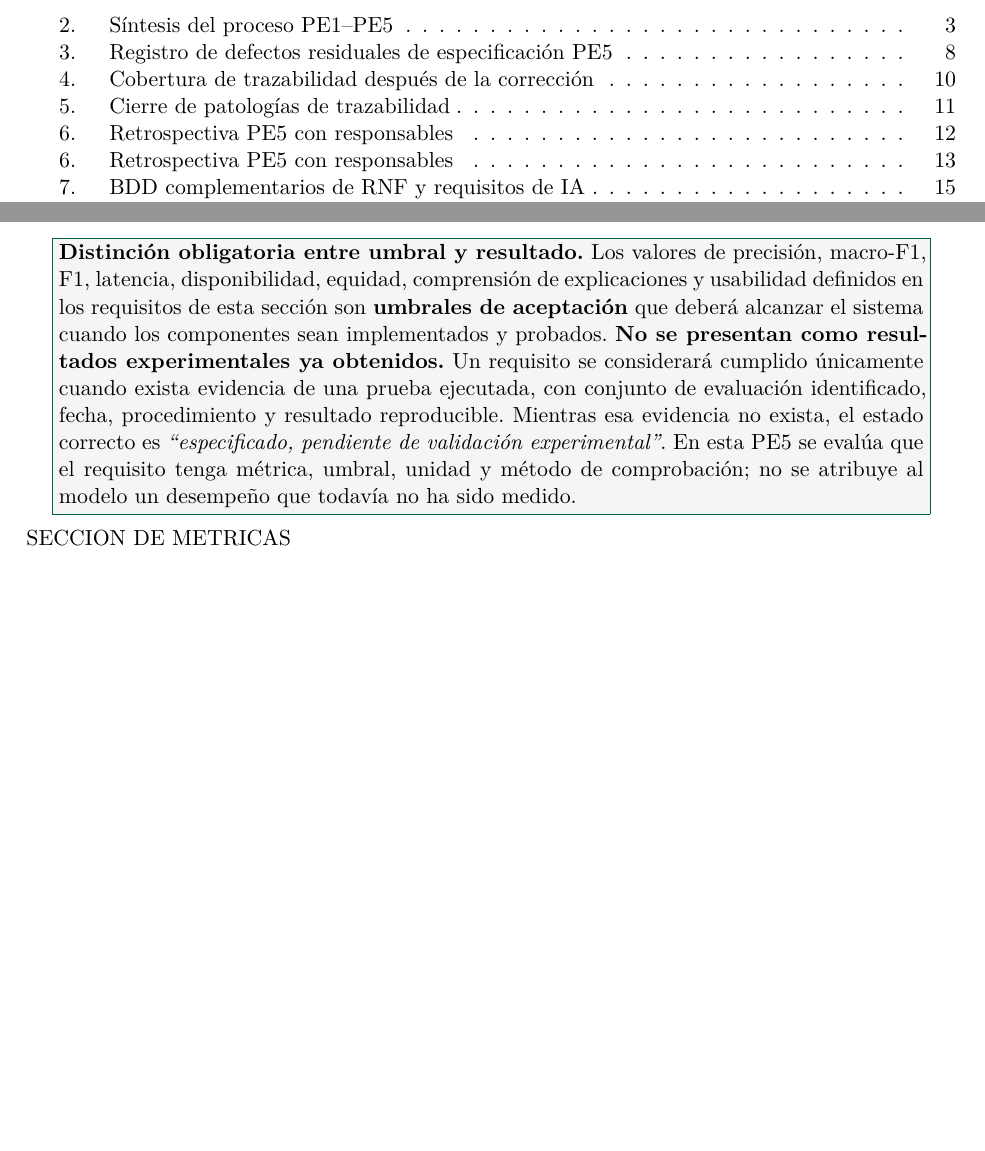
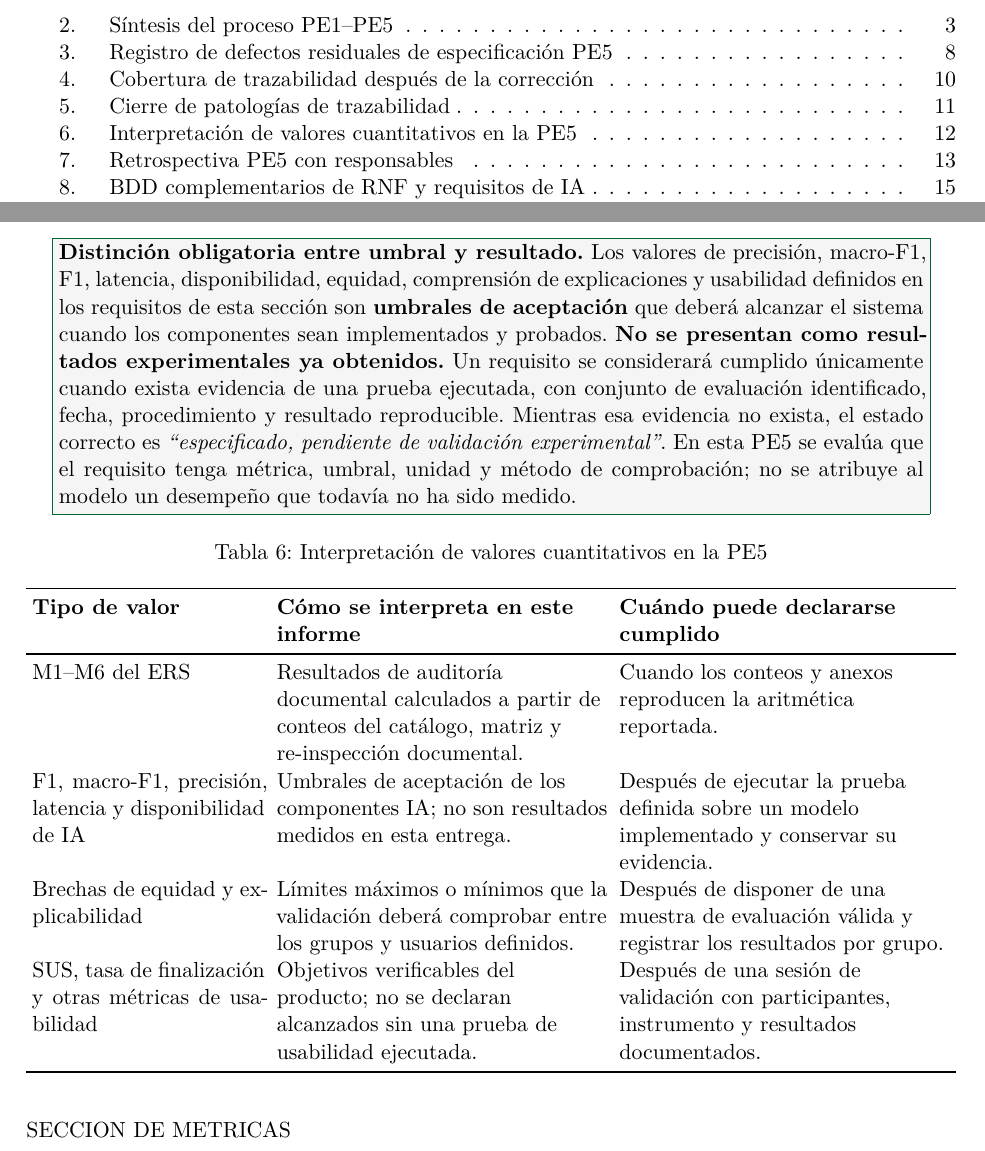
Before and after one commit to ptigasis-Alexander/MediCita_ISR401, a LaTeX document (PE5_U5_PFC_DIAZ_TIGASI_VERA/PE5_U5_PFC_Final_DIAZ_TIGASI_VERA.tex): two parts of pages 5 and 18 of 31, joined at a grey line, cut so that both start at the same text, the shorter picture padded with empty space. Compiled offline with XeLaTeX.

```diff
--- a/PE5_U5_PFC_DIAZ_TIGASI_VERA/PE5_U5_PFC_Final_DIAZ_TIGASI_VERA.tex
+++ b/PE5_U5_PFC_DIAZ_TIGASI_VERA/PE5_U5_PFC_Final_DIAZ_TIGASI_VERA.tex
@@ -248,6 +248,16 @@
 			\textbf{Distinción obligatoria entre umbral y resultado.} Los valores de precisión, macro-F1, F1, latencia, disponibilidad, equidad, comprensión de explicaciones y usabilidad definidos en los requisitos de esta sección son \textbf{umbrales de aceptación} que deberá alcanzar el sistema cuando los componentes sean implementados y probados. \textbf{No se presentan como resultados experimentales ya obtenidos.} Un requisito se considerará cumplido únicamente cuando exista evidencia de una prueba ejecutada, con conjunto de evaluación identificado, fecha, procedimiento y resultado reproducible. Mientras esa evidencia no exista, el estado correcto es \emph{``especificado, pendiente de validación experimental''}. En esta PE5 se evalúa que el requisito tenga métrica, umbral, unidad y método de comprobación; no se atribuye al modelo un desempeño que todavía no ha sido medido.
 	\end{minipage}}
 \end{center}
+\begin{table}[H]\centering
+	\caption{Interpretación de valores cuantitativos en la PE5}\label{tab:interpretacion-ia}
+	\begin{tabularx}{\textwidth}{p{4.1cm}Y Y}\toprule
+		\textbf{Tipo de valor}&\textbf{Cómo se interpreta en este informe}&\textbf{Cuándo puede declararse cumplido}\\\midrule
+		M1--M6 del ERS&Resultados de auditoría documental calculados a partir de conteos del catálogo, matriz y re-inspección documental.&Cuando los conteos y anexos reproducen la aritmética reportada.\\
+		F1, macro-F1, precisión, latencia y disponibilidad de IA&Umbrales de aceptación de los componentes IA; no son resultados medidos en esta entrega.&Después de ejecutar la prueba definida sobre un modelo implementado y conservar su evidencia.\\
+		Brechas de equidad y explicabilidad&Límites máximos o mínimos que la validación deberá comprobar entre los grupos y usuarios definidos.&Después de disponer de una muestra de evaluación válida y registrar los resultados por grupo.\\
+		SUS, tasa de finalización y otras métricas de usabilidad&Objetivos verificables del producto; no se declaran alcanzados sin una prueba de usabilidad ejecutada.&Después de una sesión de validación con participantes, instrumento y resultados documentados.\\\bottomrule
+	\end{tabularx}
+\end{table}
 	SECCION DE METRICAS
 
 \section{Retrospectiva Start--Stop--Continue}
```
